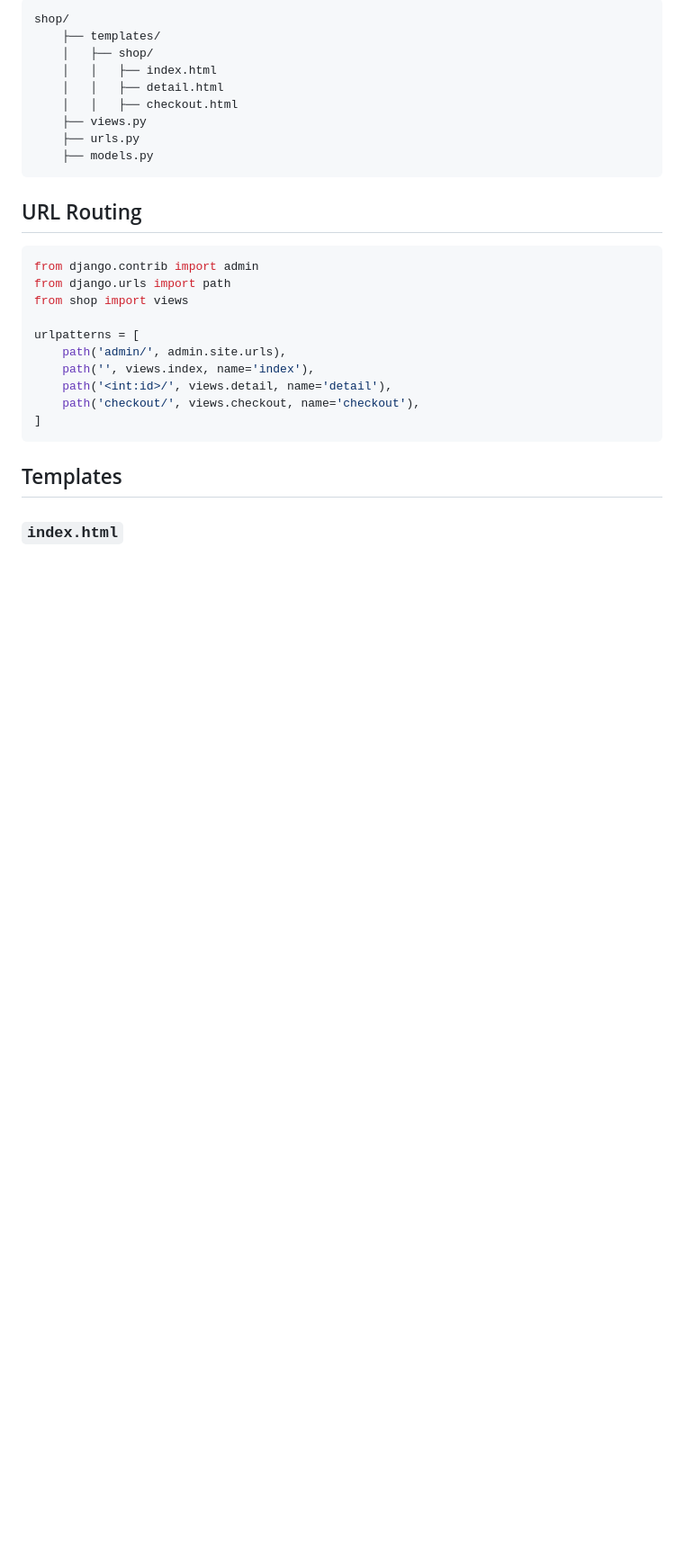
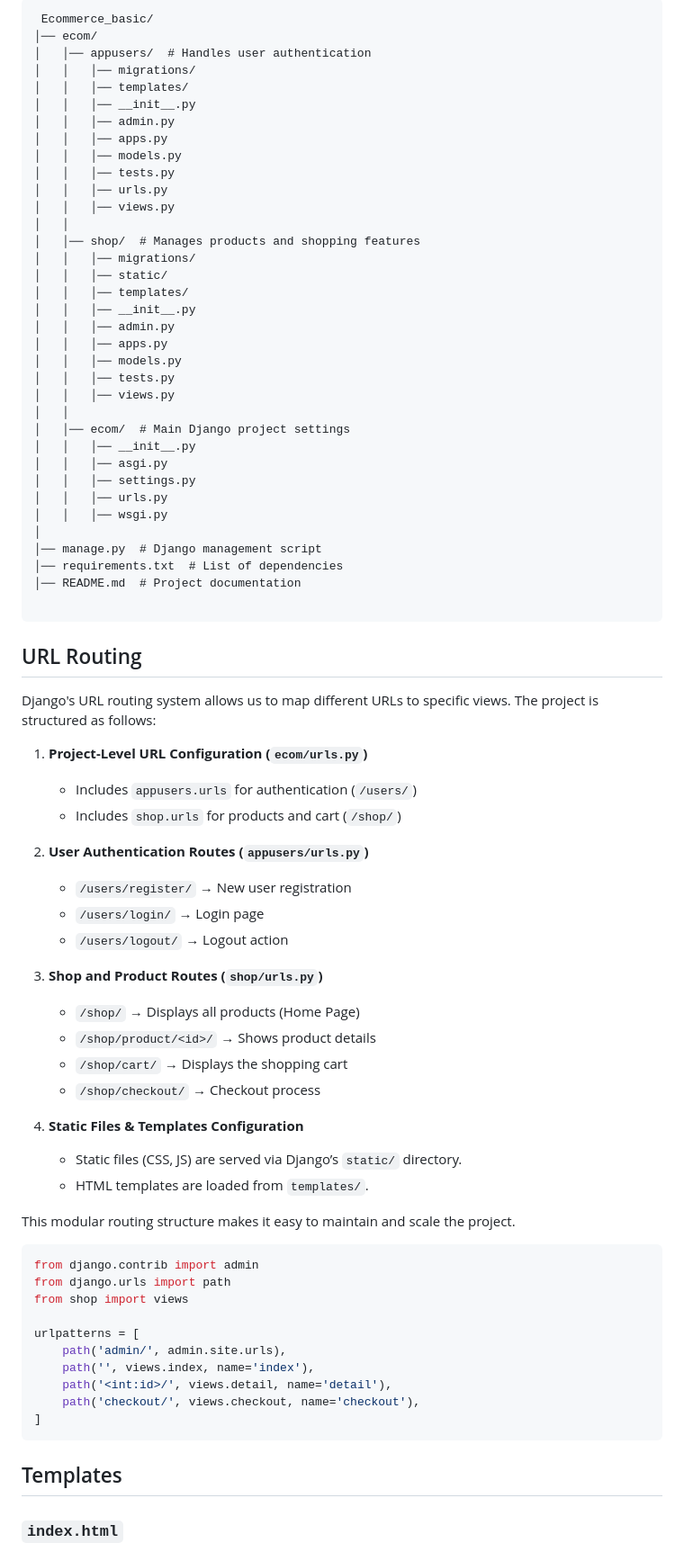
Before and after one commit to Darshana-Khedkar/Ecommerce_basic, a Markdown page: README.md, the part around the change printed below. Shown: that part at 90% size. Drawn GitHub-style; blank space fills up the shorter version.

````diff
--- a/README.md
+++ b/README.md
@@ -13,16 +38,66 @@ This is a basic e-commerce website built using Django. It includes essential fea
 ```
-shop/
-    ├── templates/
-    │   ├── shop/
-    │   │   ├── index.html
-    │   │   ├── detail.html
-    │   │   ├── checkout.html
-    ├── views.py
-    ├── urls.py
-    ├── models.py
+ Ecommerce_basic/
+│── ecom/
+│   │── appusers/  # Handles user authentication
+│   │   │── migrations/
+│   │   │── templates/
+│   │   │── __init__.py
+│   │   │── admin.py
+│   │   │── apps.py
+│   │   │── models.py
+│   │   │── tests.py
+│   │   │── urls.py
+│   │   │── views.py
+│   │
+│   │── shop/  # Manages products and shopping features
+│   │   │── migrations/
+│   │   │── static/
+│   │   │── templates/
+│   │   │── __init__.py
+│   │   │── admin.py
+│   │   │── apps.py
+│   │   │── models.py
+│   │   │── tests.py
+│   │   │── views.py
+│   │
+│   │── ecom/  # Main Django project settings
+│   │   │── __init__.py
+│   │   │── asgi.py
+│   │   │── settings.py
+│   │   │── urls.py
+│   │   │── wsgi.py
+│
+│── manage.py  # Django management script
+│── requirements.txt  # List of dependencies
+│── README.md  # Project documentation
+
 ```
 
 ## URL Routing
+
+Django's URL routing system allows us to map different URLs to specific views. The project is structured as follows:
+
+1. **Project-Level URL Configuration (`ecom/urls.py`)**
+   - Includes `appusers.urls` for authentication (`/users/`)
+   - Includes `shop.urls` for products and cart (`/shop/`)
+
+2. **User Authentication Routes (`appusers/urls.py`)**
+   - `/users/register/` → New user registration
+   - `/users/login/` → Login page
+   - `/users/logout/` → Logout action
+
+3. **Shop and Product Routes (`shop/urls.py`)**
+   - `/shop/` → Displays all products (Home Page)
+   - `/shop/product/<id>/` → Shows product details
+   - `/shop/cart/` → Displays the shopping cart
+   - `/shop/checkout/` → Checkout process
+
+4. **Static Files & Templates Configuration**
+   - Static files (CSS, JS) are served via Django’s `static/` directory.
+   - HTML templates are loaded from `templates/`.
+
+This modular routing structure makes it easy to maintain and scale the project.
+
 ```python
 from django.contrib import admin
 from django.urls import path
````
Also changed, not shown: other parts of README.md (+73 -29 lines), img.png (added), img_1.png (added), img_2.png (added), 3 other files.
